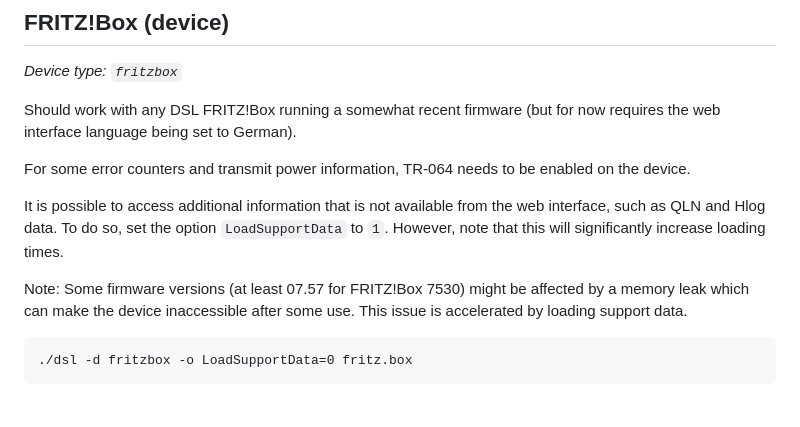
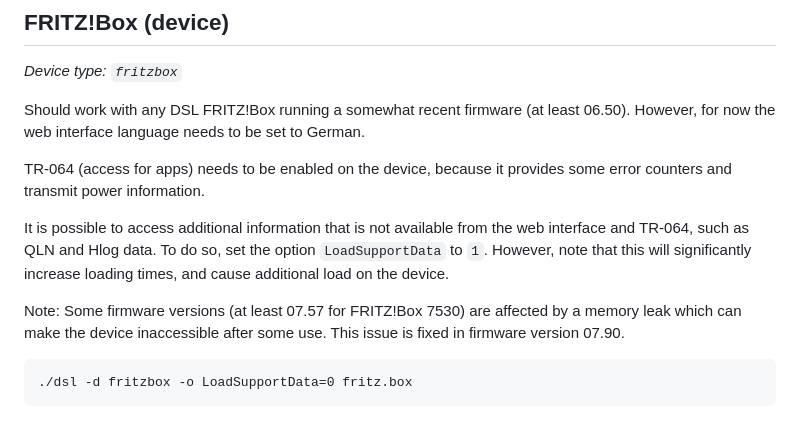
Before and after one commit to janh/go-dsl, a Markdown page: docs/Supported-devices.md, the part around the change. Rendered like a GitHub page.

Commit message:
Improve documentation for Fritzbox devices
- Clarify required firmware version
- Make it clearer that TR-064 must be enabled
- Stronger warning for loading support data
- Mention fix for memory leak in some firmware versions

```diff
--- a/docs/Supported-devices.md
+++ b/docs/Supported-devices.md
@@ -40,16 +40,17 @@ Only Telnet is supported for connection to the device, as the SSH server suffers
 
 *Device type: `fritzbox`*
 
-Should work with any DSL FRITZ!Box running a somewhat recent firmware (but for now requires the web interface language being set to German).
+Should work with any DSL FRITZ!Box running a somewhat recent firmware (at least 06.50).
+However, for now the web interface language needs to be set to German.
 
-For some error counters and transmit power information, TR-064 needs to be enabled on the device.
+TR-064 (access for apps) needs to be enabled on the device, because it provides some error counters and transmit power information.
 
-It is possible to access additional information that is not available from the web interface, such as QLN and Hlog data.
+It is possible to access additional information that is not available from the web interface and TR-064, such as QLN and Hlog data.
 To do so, set the option `LoadSupportData` to `1`.
-However, note that this will significantly increase loading times.
+However, note that this will significantly increase loading times, and cause additional load on the device.
 
-Note: Some firmware versions (at least 07.57 for FRITZ!Box 7530) might be affected by a memory leak which can make the device inaccessible after some use.
-This issue is accelerated by loading support data.
+Note: Some firmware versions (at least 07.57 for FRITZ!Box 7530) are affected by a memory leak which can make the device inaccessible after some use.
+This issue is fixed in firmware version 07.90.
 
 	./dsl -d fritzbox -o LoadSupportData=0 fritz.box
 
```
